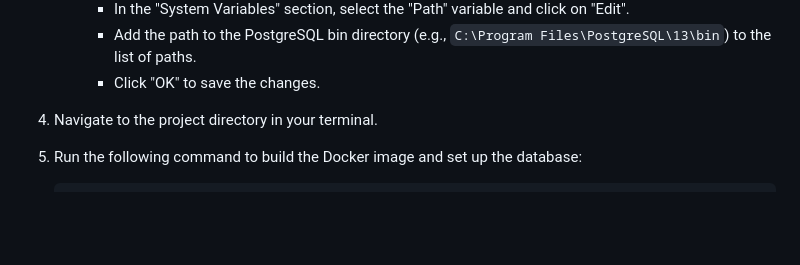
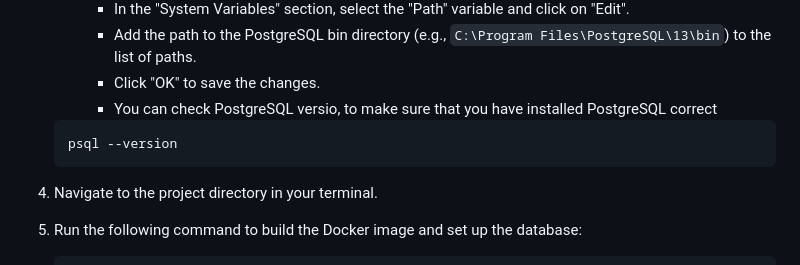
Before and after one commit to Dani025a/Danijel_System_Intergration, a Markdown page: database_assignment/README.md, the part around the change. Drawn GitHub-style; blank space fills up the shorter version.

````diff
--- a/database_assignment/README.md
+++ b/database_assignment/README.md
@@ -17,7 +17,10 @@ This guide explains how to install and set up the database using Docker, and pro
      - In the "System Variables" section, select the "Path" variable and click on "Edit".
      - Add the path to the PostgreSQL bin directory (e.g., `C:\Program Files\PostgreSQL\13\bin`) to the list of paths.
      - Click "OK" to save the changes.
-
+     - You can check PostgreSQL versio, to make sure that you have installed PostgreSQL correct
+    ```bash
+    psql --version
+    ```
 4. Navigate to the project directory in your terminal.
 
 5. Run the following command to build the Docker image and set up the database:
````
